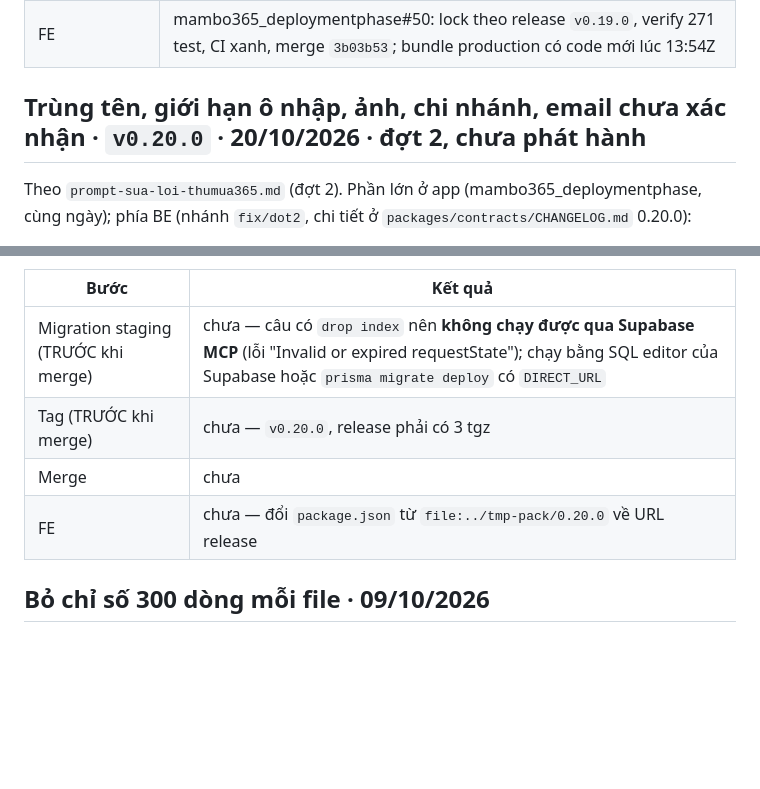
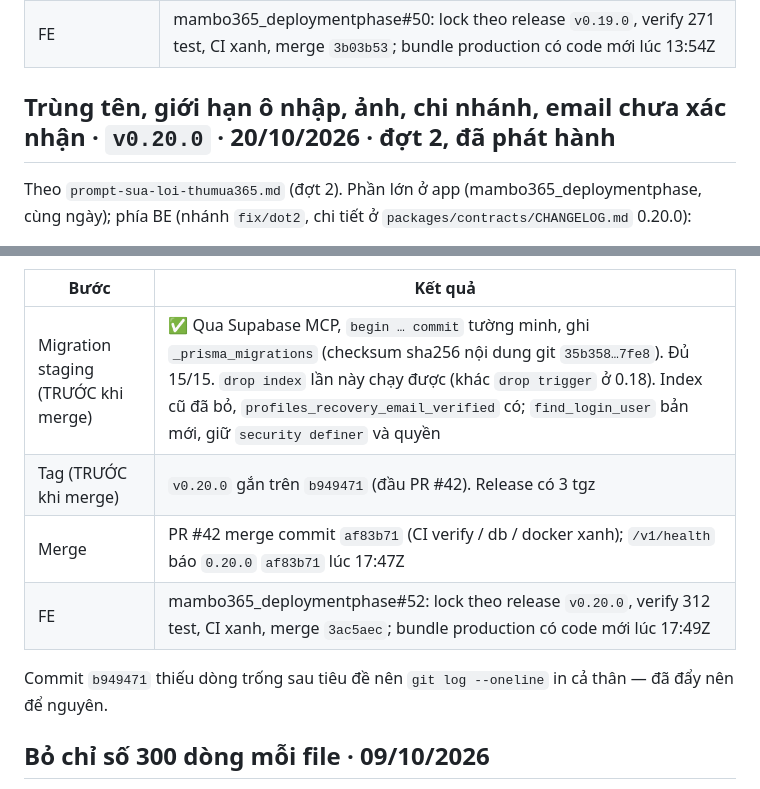
Before and after one commit to remembered-fragrance/Thumua365_BE, a Markdown page: MEMORY.md, 2 parts joined by grey strips. Drawn GitHub-style; blank space fills up the shorter version.

Commit message:
MEMORY: ghi kết quả phát hành 0.20.0

```diff
--- a/MEMORY.md
+++ b/MEMORY.md
@@ -1396,7 +1396,7 @@ Theo `prompt-sua-loi-thumua365.md` (đợt 1). Phần lớn ở app (mambo365_de
 | Merge | PR #40 merge commit `bd7eb2e` (CI verify / db / docker xanh); `/v1/health` báo `0.19.0` `bd7eb2e` lúc 13:53Z |
 | FE | mambo365_deploymentphase#50: lock theo release `v0.19.0`, verify 271 test, CI xanh, merge `3b03b53`; bundle production có code mới lúc 13:54Z |
 
-## Trùng tên, giới hạn ô nhập, ảnh, chi nhánh, email chưa xác nhận · `v0.20.0` · 20/10/2026 · đợt 2, chưa phát hành
+## Trùng tên, giới hạn ô nhập, ảnh, chi nhánh, email chưa xác nhận · `v0.20.0` · 20/10/2026 · đợt 2, đã phát hành
 
 Theo `prompt-sua-loi-thumua365.md` (đợt 2). Phần lớn ở app (mambo365_deploymentphase, cùng ngày); phía BE (nhánh
 `fix/dot2`, chi tiết ở `packages/contracts/CHANGELOG.md` 0.20.0):
@@ -1428,10 +1428,12 @@ Theo `prompt-sua-loi-thumua365.md` (đợt 2). Phần lớn ở app (mambo365_de
 
 | Bước | Kết quả |
 |---|---|
-| Migration staging (TRƯỚC khi merge) | chưa — câu có `drop index` nên **không chạy được qua Supabase MCP** (lỗi "Invalid or expired requestState"); chạy bằng SQL editor của Supabase hoặc `prisma migrate deploy` có `DIRECT_URL` |
-| Tag (TRƯỚC khi merge) | chưa — `v0.20.0`, release phải có 3 tgz |
-| Merge | chưa |
-| FE | chưa — đổi `package.json` từ `file:../tmp-pack/0.20.0` về URL release |
+| Migration staging (TRƯỚC khi merge) | ✅ Qua Supabase MCP, `begin … commit` tường minh, ghi `_prisma_migrations` (checksum sha256 nội dung git `35b358…7fe8`). Đủ 15/15. `drop index` lần này chạy được (khác `drop trigger` ở 0.18). Index cũ đã bỏ, `profiles_recovery_email_verified` có; `find_login_user` bản mới, giữ `security definer` và quyền |
+| Tag (TRƯỚC khi merge) | `v0.20.0` gắn trên `b949471` (đầu PR #42). Release có 3 tgz |
+| Merge | PR #42 merge commit `af83b71` (CI verify / db / docker xanh); `/v1/health` báo `0.20.0` `af83b71` lúc 17:47Z |
+| FE | mambo365_deploymentphase#52: lock theo release `v0.20.0`, verify 312 test, CI xanh, merge `3ac5aec`; bundle production có code mới lúc 17:49Z |
+
+Commit `b949471` thiếu dòng trống sau tiêu đề nên `git log --oneline` in cả thân — đã đẩy nên để nguyên.
 
 ## Bỏ chỉ số 300 dòng mỗi file · 09/10/2026
 
```
